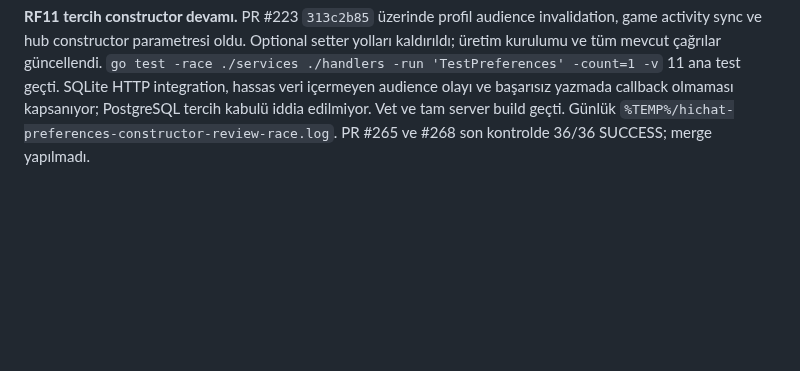
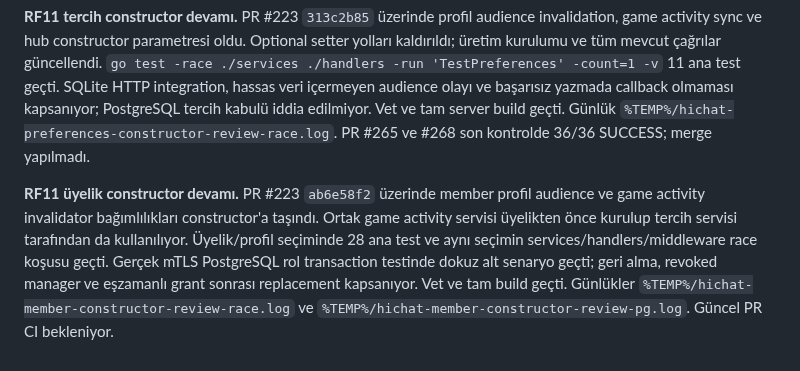
Before and after one commit to alfapars-exe/discordd, a Markdown page: docs/REFACTORING_TASKS.md, the part around the change. GitHub-like rendering; blank space fills up the shorter version.

Commit message:
Record membership constructor and role transaction verification

```diff
--- a/docs/REFACTORING_TASKS.md
+++ b/docs/REFACTORING_TASKS.md
@@ -807,3 +807,5 @@ LiveKit silme düzeltmesinin mevcut PR #222 ile sonradan açılan PR #270'te ayn
 **RF11 grup constructor devamı.** PR #223 `433fb609`, grup DM tepki deposu, dar tercih okuyucusu ve engelleme denetimini constructor'a taşıyor. Değişen servis/handler seçimi 33 üst düzey test geçti. Grup kabul fixture'ı PostgreSQL desteğine geçirildi; gerçek mTLS PostgreSQL üzerinde iki ana ve 18 alt senaryo geçti. Aynı senaryolar CI PostgreSQL race filtresine eklendi. SQLite/mock race seçimi services 155,856 s ve handlers 47,581 s ile geçti; vet ve tam server build geçti. Günlükler `%TEMP%/hichat-group-admission-constructor-pg.log` ve `%TEMP%/hichat-group-constructor-review-race.log`. Güncel PR CI bekleniyor.
 
 **RF11 tercih constructor devamı.** PR #223 `313c2b85` üzerinde profil audience invalidation, game activity sync ve hub constructor parametresi oldu. Optional setter yolları kaldırıldı; üretim kurulumu ve tüm mevcut çağrılar güncellendi. `go test -race ./services ./handlers -run 'TestPreferences' -count=1 -v` 11 ana test geçti. SQLite HTTP integration, hassas veri içermeyen audience olayı ve başarısız yazmada callback olmaması kapsanıyor; PostgreSQL tercih kabulü iddia edilmiyor. Vet ve tam server build geçti. Günlük `%TEMP%/hichat-preferences-constructor-review-race.log`. PR #265 ve #268 son kontrolde 36/36 SUCCESS; merge yapılmadı.
+
+**RF11 üyelik constructor devamı.** PR #223 `ab6e58f2` üzerinde member profil audience ve game activity invalidator bağımlılıkları constructor'a taşındı. Ortak game activity servisi üyelikten önce kurulup tercih servisi tarafından da kullanılıyor. Üyelik/profil seçiminde 28 ana test ve aynı seçimin services/handlers/middleware race koşusu geçti. Gerçek mTLS PostgreSQL rol transaction testinde dokuz alt senaryo geçti; geri alma, revoked manager ve eşzamanlı grant sonrası replacement kapsanıyor. Vet ve tam build geçti. Günlükler `%TEMP%/hichat-member-constructor-review-race.log` ve `%TEMP%/hichat-member-constructor-review-pg.log`. Güncel PR CI bekleniyor.
```
